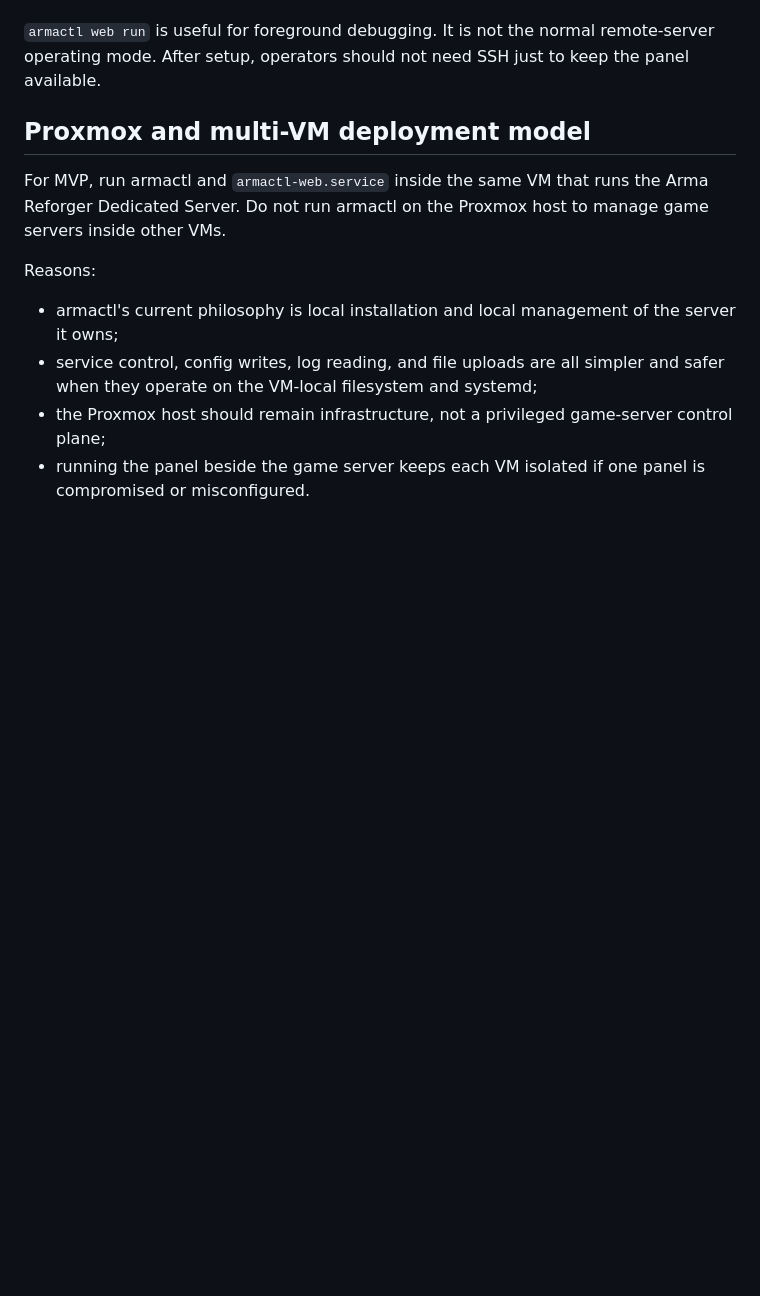
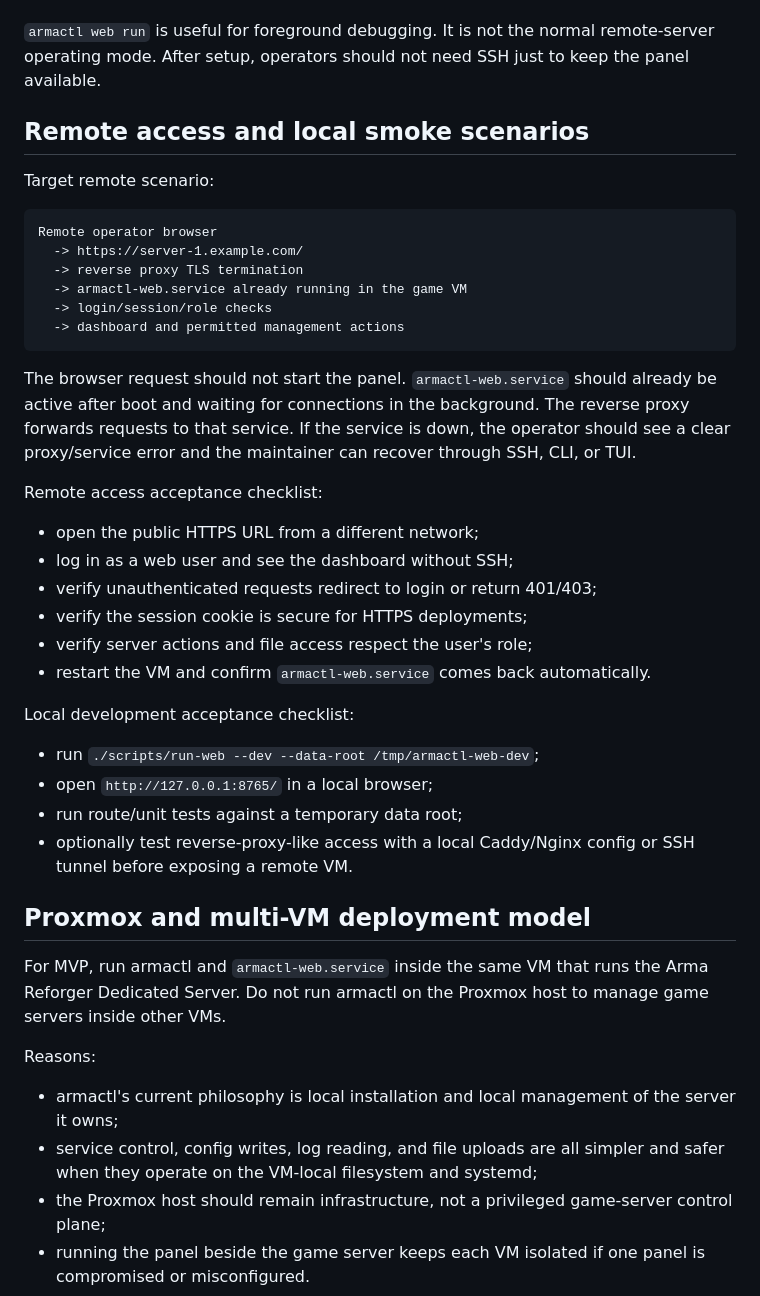
Before and after one commit to dturovskiy/armactl, a Markdown page: docs/web-interface-plan.md, the part around the change. Drawn GitHub-style; blank space fills up the shorter version.

Commit message:
docs: define web remote access smoke scenarios

````diff
--- a/docs/web-interface-plan.md
+++ b/docs/web-interface-plan.md
@@ -89,6 +89,42 @@ Use two launch layers:
 `armactl web run` is useful for foreground debugging. It is not the normal
 remote-server operating mode. After setup, operators should not need SSH just to
 keep the panel available.
+
+## Remote access and local smoke scenarios
+
+Target remote scenario:
+
+```text
+Remote operator browser
+  -> https://server-1.example.com/
+  -> reverse proxy TLS termination
+  -> armactl-web.service already running in the game VM
+  -> login/session/role checks
+  -> dashboard and permitted management actions
+```
+
+The browser request should not start the panel. `armactl-web.service` should
+already be active after boot and waiting for connections in the background. The
+reverse proxy forwards requests to that service. If the service is down, the
+operator should see a clear proxy/service error and the maintainer can recover
+through SSH, CLI, or TUI.
+
+Remote access acceptance checklist:
+
+- open the public HTTPS URL from a different network;
+- log in as a web user and see the dashboard without SSH;
+- verify unauthenticated requests redirect to login or return 401/403;
+- verify the session cookie is secure for HTTPS deployments;
+- verify server actions and file access respect the user's role;
+- restart the VM and confirm `armactl-web.service` comes back automatically.
+
+Local development acceptance checklist:
+
+- run `./scripts/run-web --dev --data-root /tmp/armactl-web-dev`;
+- open `http://127.0.0.1:8765/` in a local browser;
+- run route/unit tests against a temporary data root;
+- optionally test reverse-proxy-like access with a local Caddy/Nginx config or
+  SSH tunnel before exposing a remote VM.
 
 ## Proxmox and multi-VM deployment model
 
````
Also changed, not shown: docs/checklist.md (+2 -0 lines), docs/web-interface-handoff.md (+2 -0 lines).
